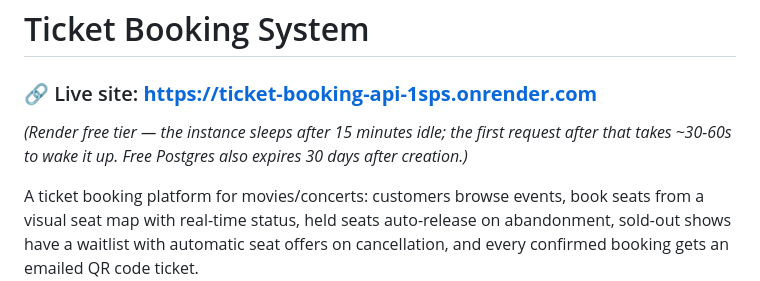
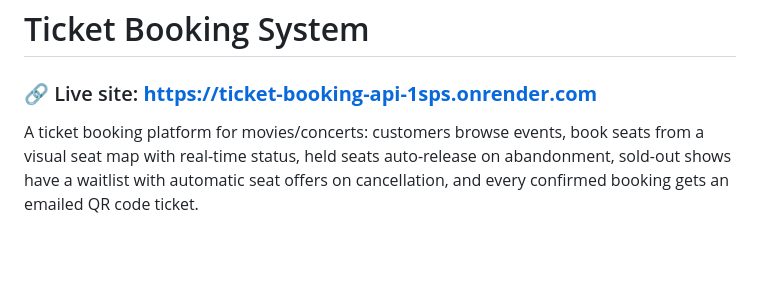
Before and after one commit to balaji2005239/ticket-booking, a Markdown page: README.md, the part around the change. GitHub-like rendering; blank space fills up the shorter version.

```diff
--- a/README.md
+++ b/README.md
@@ -1,8 +1,7 @@
 # Ticket Booking System
 
 ### 🔗 Live site: **https://ticket-booking-api-1sps.onrender.com**
-*(Render free tier — the instance sleeps after 15 minutes idle; the first request after
-that takes ~30-60s to wake it up. Free Postgres also expires 30 days after creation.)*
+
 
 A ticket booking platform for movies/concerts: customers browse events, book seats from
 a visual seat map with real-time status, held seats auto-release on abandonment, sold-out
```
